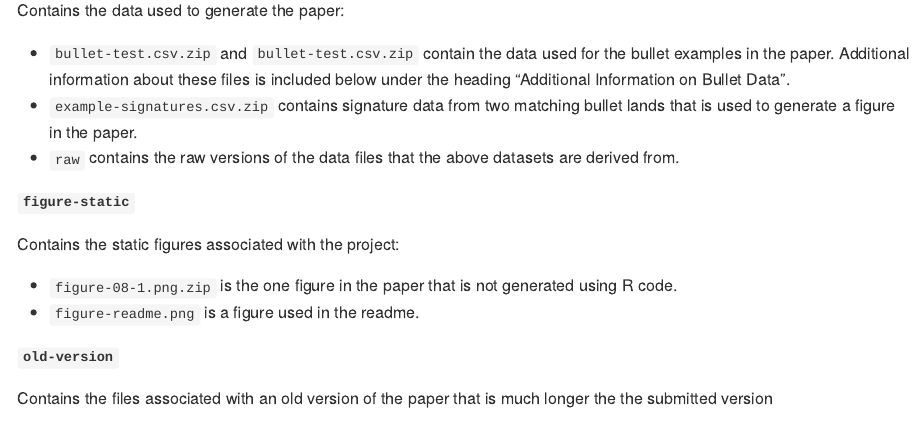
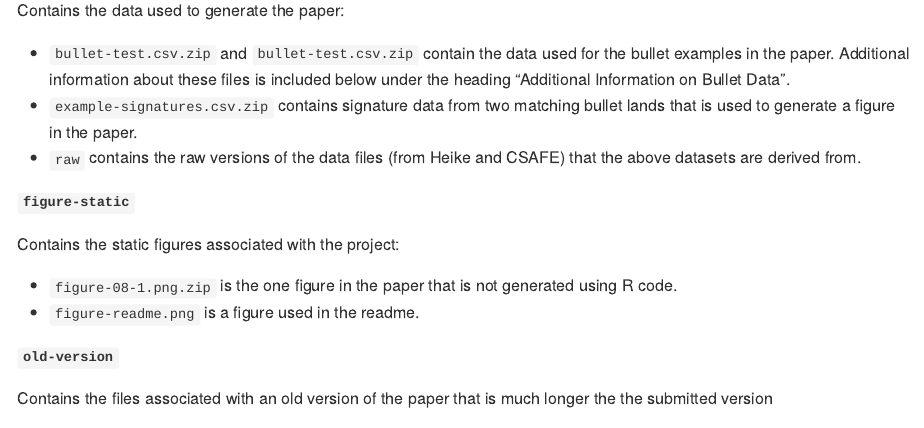
Before and after one commit to goodekat/LIME-diagnostics-paper, an R Markdown document (README.Rmd): the page in a window 1100 px wide, from 1380 px down. The pictures show the output file README.md that the author committed with the source, drawn offline in the style of GitHub.

Commit message:
added a clarification

```diff
--- a/README.Rmd
+++ b/README.Rmd
@@ -49,7 +49,7 @@ Contains the data used to generate the paper:
 
 - `bullet-test.csv.zip` and `bullet-test.csv.zip` contain the data used for the bullet examples in the paper. Additional information about these files is included below under the heading "Additional Information on Bullet Data".
 - `example-signatures.csv.zip` contains signature data from two matching bullet lands that is used to generate a figure in the paper.
-- `raw` contains the raw versions of the data files that the above datasets are derived from.
+- `raw` contains the raw versions of the data files (from Heike and CSAFE) that the above datasets are derived from.
 
 **`figure-static`**
 
```
Also changed, not shown: README.md.
